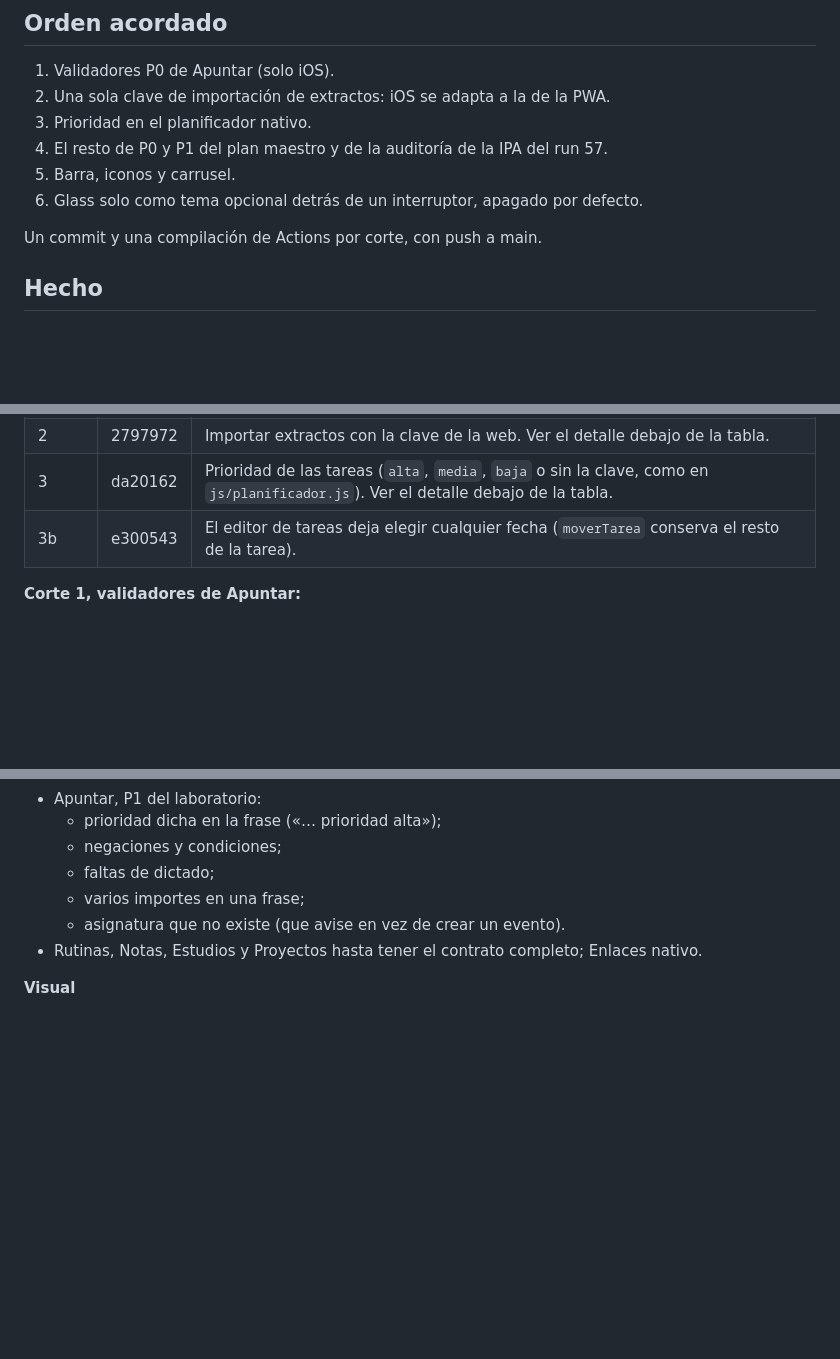
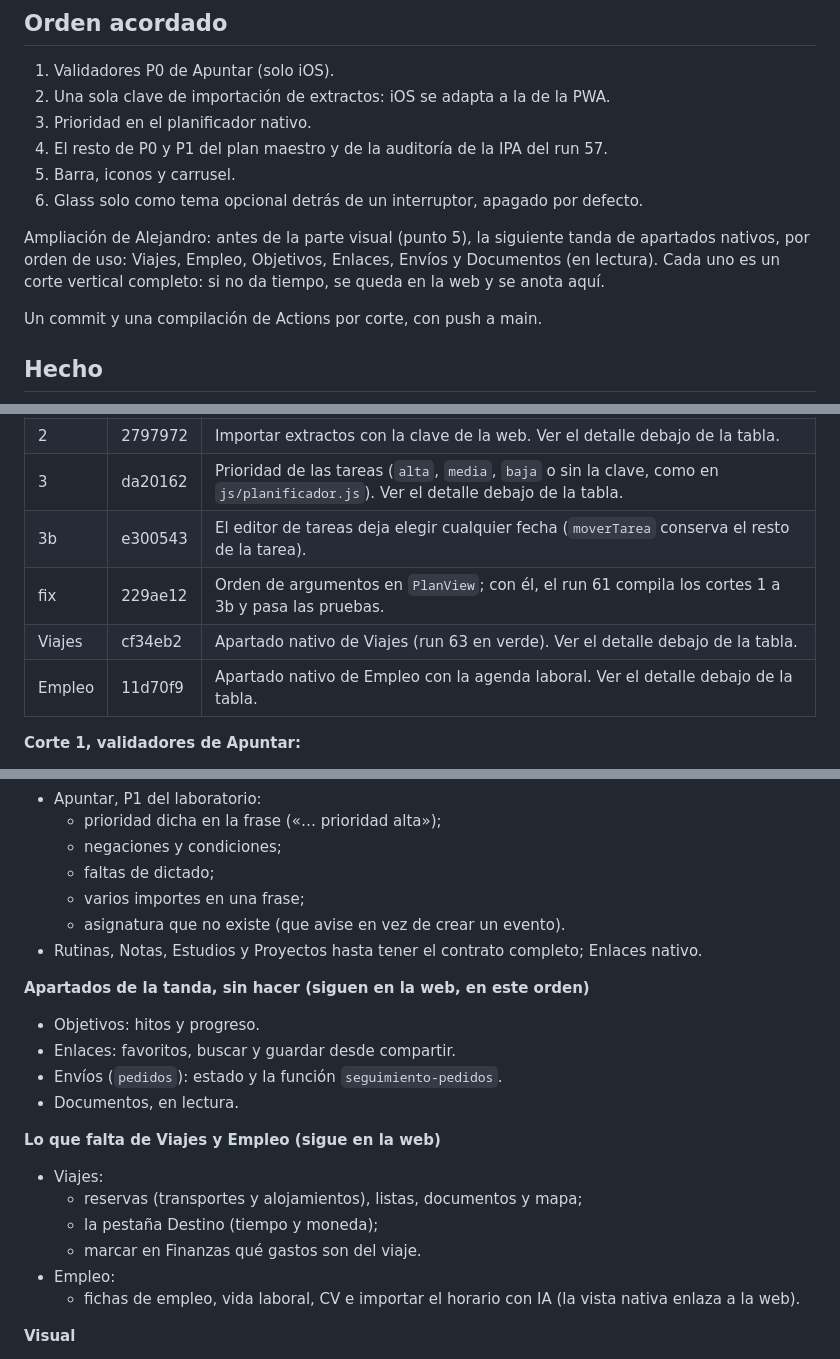
Before and after one commit to jaandrix/agenda, a Markdown page: ios/BitacoraApp/PLAN-0.17.md, 3 parts joined by grey strips. Drawn GitHub-style; blank space fills up the shorter version.

```diff
--- a/ios/BitacoraApp/PLAN-0.17.md
+++ b/ios/BitacoraApp/PLAN-0.17.md
@@ -15,6 +15,10 @@ Claude dirige el proyecto y GPT asesora y audita.
 5. Barra, iconos y carrusel.
 6. Glass solo como tema opcional detrás de un interruptor, apagado por defecto.
 
+Ampliación de Alejandro: antes de la parte visual (punto 5), la siguiente tanda de apartados nativos, por orden de uso:
+Viajes, Empleo, Objetivos, Enlaces, Envíos y Documentos (en lectura). Cada uno es un corte vertical completo: si no da
+tiempo, se queda en la web y se anota aquí.
+
 Un commit y una compilación de Actions por corte, con push a main.
 
 ## Hecho
@@ -25,6 +29,9 @@ Un commit y una compilación de Actions por corte, con push a main.
 | 2 | 2797972 | Importar extractos con la clave de la web. Ver el detalle debajo de la tabla. |
 | 3 | da20162 | Prioridad de las tareas (`alta`, `media`, `baja` o sin la clave, como en `js/planificador.js`). Ver el detalle debajo de la tabla. |
 | 3b | e300543 | El editor de tareas deja elegir cualquier fecha (`moverTarea` conserva el resto de la tarea). |
+| fix | 229ae12 | Orden de argumentos en `PlanView`; con él, el run 61 compila los cortes 1 a 3b y pasa las pruebas. |
+| Viajes | cf34eb2 | Apartado nativo de Viajes (run 63 en verde). Ver el detalle debajo de la tabla. |
+| Empleo | 11d70f9 | Apartado nativo de Empleo con la agenda laboral. Ver el detalle debajo de la tabla. |
 
 **Corte 1, validadores de Apuntar:**
 - Bloquea fechas que no existen («31 de febrero», «13/13», «el 32», «el 31» en un mes de 30 días) y rangos al revés.
@@ -77,6 +98,20 @@ Un commit y una compilación de Actions por corte, con push a main.
   - asignatura que no existe (que avise en vez de crear un evento).
 - Rutinas, Notas, Estudios y Proyectos hasta tener el contrato completo; Enlaces nativo.
 
+**Apartados de la tanda, sin hacer (siguen en la web, en este orden)**
+- Objetivos: hitos y progreso.
+- Enlaces: favoritos, buscar y guardar desde compartir.
+- Envíos (`pedidos`): estado y la función `seguimiento-pedidos`.
+- Documentos, en lectura.
+
+**Lo que falta de Viajes y Empleo (sigue en la web)**
+- Viajes:
+  - reservas (transportes y alojamientos), listas, documentos y mapa;
+  - la pestaña Destino (tiempo y moneda);
+  - marcar en Finanzas qué gastos son del viaje.
+- Empleo:
+  - fichas de empleo, vida laboral, CV e importar el horario con IA (la vista nativa enlaza a la web).
+
 **Visual**
 - Barra, iconos (catálogo común en `Iconos.swift`) y carrusel semanal con encaje físico.
 - Glass: tema opcional tras un interruptor, apagado por defecto. Antes hay que corregir dos fallos del prototipo: en Finanzas marca «calendario.» como pestaña activa, y un logo de suscripción sale como un cuadro vacío. Tampoco puede llevar velos con desenfoque en filas ni iconos.
```
Also changed, not shown: other parts of ios/BitacoraApp/PLAN-0.17.md (+30 -1 lines).
